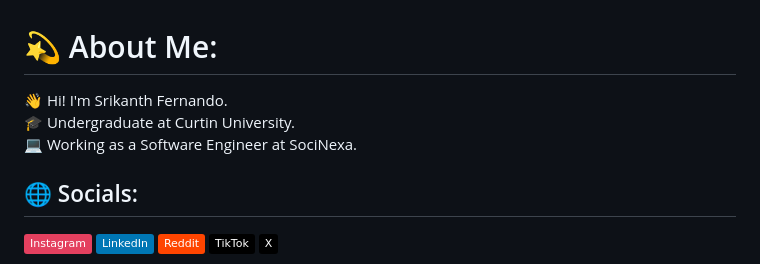
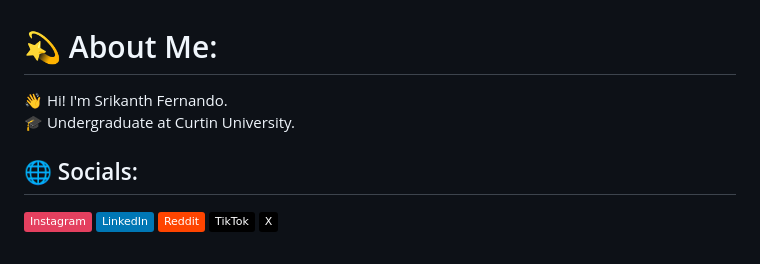
Before and after one commit to axcel-blade/axcel-blade, a Markdown page: README.md, the part around the change. Rendered like a GitHub page; badges without logos.

```diff
--- a/README.md
+++ b/README.md
@@ -1,5 +1,5 @@
 # 💫 About Me:
-👋 Hi! I'm Srikanth Fernando.<br>🎓 Undergraduate at Curtin University.<br>💻 Working as a Software Engineer at SociNexa.
+👋 Hi! I'm Srikanth Fernando.<br>🎓 Undergraduate at Curtin University.
 
 
 ## 🌐 Socials:
```
